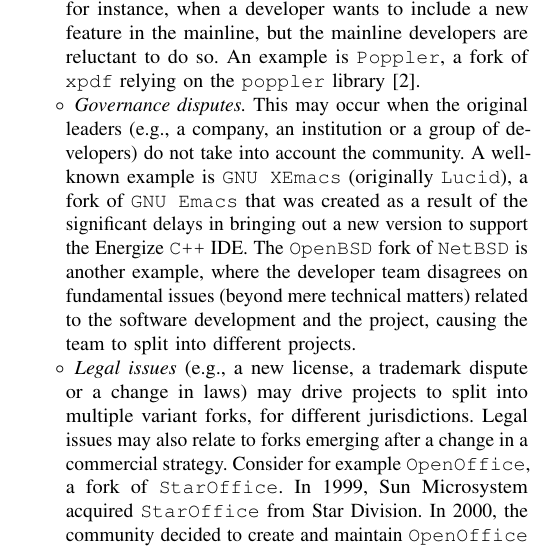
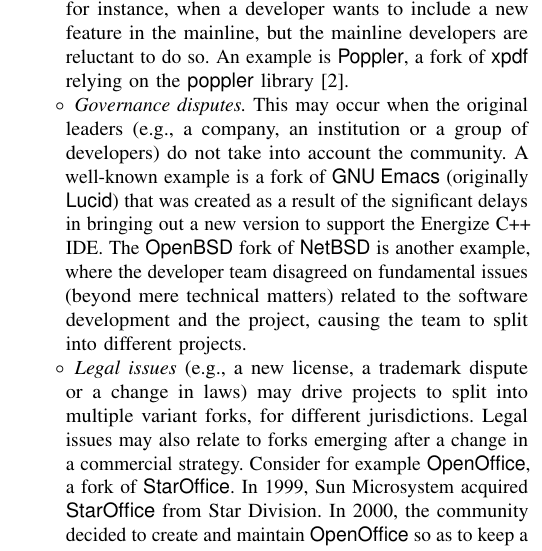
Before and after one commit to johnxu21/variants_motivations, a LaTeX paper (0main.tex, which reads 2background_and_related_work.tex): part of one column of page 2 of 12, cut so that both start at the same text. Compiled offline with pdfLaTeX.

Commit message:
change texttt to textsf

```diff
--- a/2background_and_related_work.tex
+++ b/2background_and_related_work.tex
@@ -25,17 +25,17 @@
 Is this what came out of your analysis of the survey responses?}
 
 \begin{list}{$\circ$}{}
-   \item \textit{Technical reasons} refer to adding or focusing content---for instance, when a developer wants to include a new feature in the mainline, but the mainline developers are reluctant to do so. An example is \texttt{Poppler}, a fork of \texttt{xpdf} relying on the \texttt{poppler} library~\cite{Gregorio:2012}.
+   \item \textit{Technical reasons} refer to adding or focusing content---for instance, when a developer wants to include a new feature in the mainline, but the mainline developers are reluctant to do so. An example is \textsf{Poppler}, a fork of \textsf{xpdf} relying on the \textsf{poppler} library~\cite{Gregorio:2012}.
 
-    \item \textit{Governance disputes.} This may occur when the original leaders (e.g., a company, an institution or a group of developers) do not take into account the community. A well-known example is \texttt{GNU XEmacs} (originally \texttt{Lucid}), a fork of \texttt{GNU Emacs} that was created as a result of the significant delays in bringing out a new version to support the Energize \texttt{C++} IDE. The \texttt{OpenBSD} fork of \texttt{NetBSD} is another example, where the developer team disagrees on fundamental issues (beyond mere technical matters) related to the software development and the project, causing the team to split into different projects. %The \texttt{OpenBSD} fork from \texttt{NetBSD} is an example of such a type of fork~\cite{openbsd}.
+    \item \textit{Governance disputes.} This may occur when the original leaders (e.g., a company, an institution or a group of developers) do not take into account the community. A well-known example is a fork of \textsf{GNU Emacs} (originally \textsf{Lucid}) that was created as a result of the significant delays in bringing out a new version to support the Energize C++ IDE. The \textsf{OpenBSD} fork of \textsf{NetBSD} is another example, where the developer team disagreed on fundamental issues (beyond mere technical matters) related to the software development and the project, causing the team to split into different projects. %The \textsf{OpenBSD} fork from \textsf{NetBSD} is an example of such a type of fork~\cite{openbsd}.
 
 
-   % \item \textit{Reviving an abandoned project}. When the original project is not maintained and a new developer community wishes to take over its maintenance. For example, \texttt{NCSA httpd} project to \texttt{Apache Web server} project. NCSA abandoned its web server \texttt{httpd}, then some of its users banded together to maintain it. This resulted into the world’s most popular web server, \texttt{Apache Web server}~\cite{Wheeler:2015Forking}.
+   % \item \textit{Reviving an abandoned project}. When the original project is not maintained and a new developer community wishes to take over its maintenance. For example, \textsf{NCSA httpd} project to \textsf{Apache Web server} project. NCSA abandoned its web server \textsf{httpd}, then some of its users banded together to maintain it. This resulted into the world’s most popular web server, \textsf{Apache Web server}~\cite{Wheeler:2015Forking}.
 
    % \item \textit{Commercial strategy}. When a company forks an existing project to meet some commercial strategy.
 
 \item \textit{Legal issues} (e.g., a new license, a trademark dispute or a change in laws) may drive projects to split into multiple variant forks, for different jurisdictions. %A project might adopt a new license, a trademark dispute may arise, or changes in laws (e.g., regarding encryption) require technical changes. Variant forks can be used to split development for different jurisdictions.
-Legal issues may also relate to forks emerging after a change in a commercial strategy. Consider for example \texttt{OpenOffice}, a fork of \texttt{StarOffice}. In 1999, Sun Microsystem acquired \texttt{StarOffice} from Star Division. In 2000, the community decided to create and maintain \texttt{OpenOffice} so as to keep a clean, proprietary-free open source version of \texttt{StarOffice}. %An example of such a fork is \texttt{OpenOffice} from \texttt{StarOffice}. In 1999, Star Division owned \texttt{StarOffice}, then the latter was acquired by Sun Microsystem for 59.5 million US dollars as it was supposedly cheaper than licensing Microsoft Office for 42,000 staff members. \texttt{OpenOffice} was forked from as \texttt{StarOffice} in 2000. After the fork, subsequent versions of \texttt{StarOffice} were based on additional proprietary components~\cite{Openoffice}.
+Legal issues may also relate to forks emerging after a change in a commercial strategy. Consider for example \textsf{OpenOffice}, a fork of \textsf{StarOffice}. In 1999, Sun Microsystem acquired \textsf{StarOffice} from Star Division. In 2000, the community decided to create and maintain \textsf{OpenOffice} so as to keep a clean, proprietary-free open source version of \textsf{StarOffice}. %An example of such a fork is \textsf{OpenOffice} from \textsf{StarOffice}. In 1999, Star Division owned \textsf{StarOffice}, then the latter was acquired by Sun Microsystem for 59.5 million US dollars as it was supposedly cheaper than licensing Microsoft Office for 42,000 staff members. \textsf{OpenOffice} was forked from as \textsf{StarOffice} in 2000. After the fork, subsequent versions of \textsf{StarOffice} were based on additional proprietary components~\cite{Openoffice}.
 
 \item \textit{Personal}: Interpersonal disputes and irreconcilable differences of a non-technical nature lead to a rift between various parties, hence the project forks. OpenBSD is a classic example~\cite{Zhou:2020}.\ad{@John: I'm a bit lost with the last one, esp. because OpenBSD was alreayd given as example for ``Governance disputes''.}
 
```
